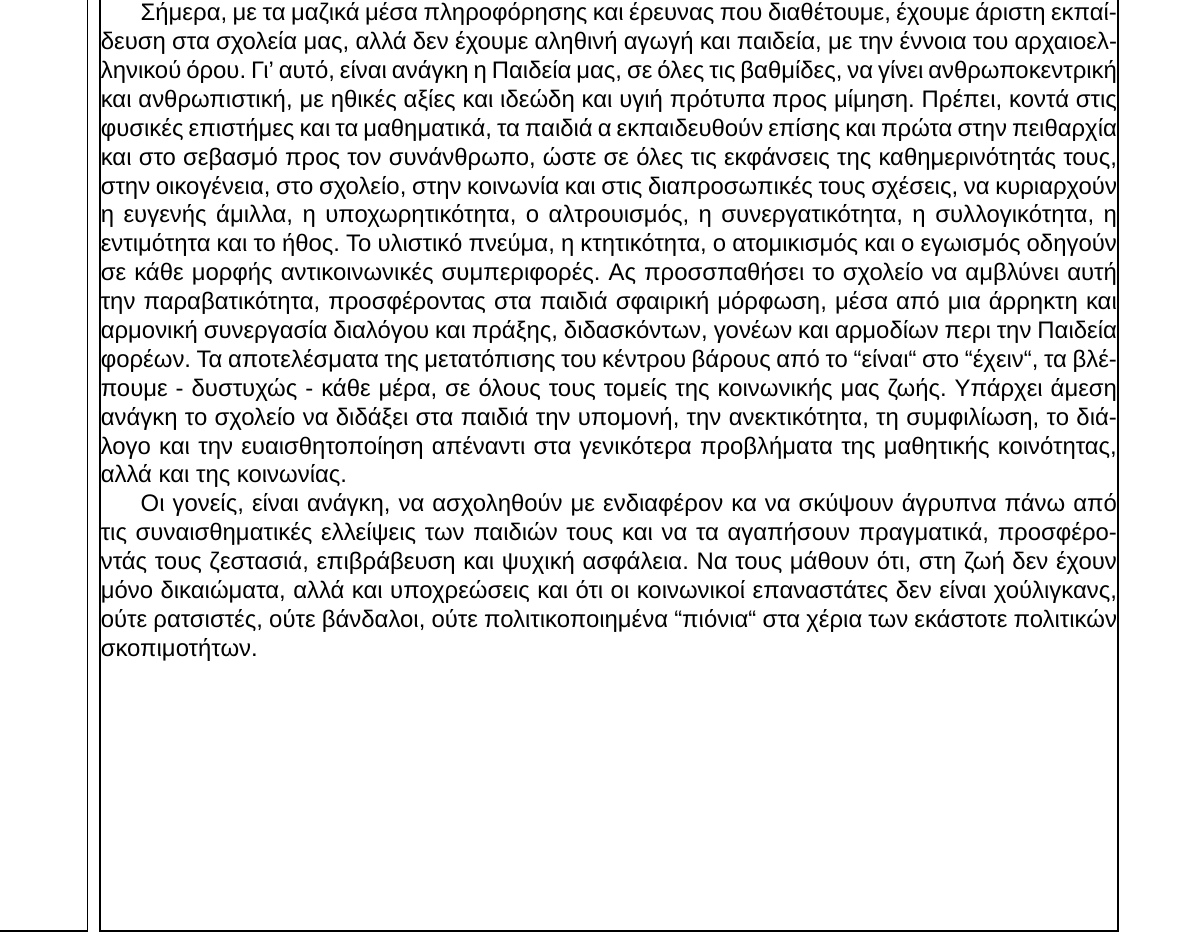
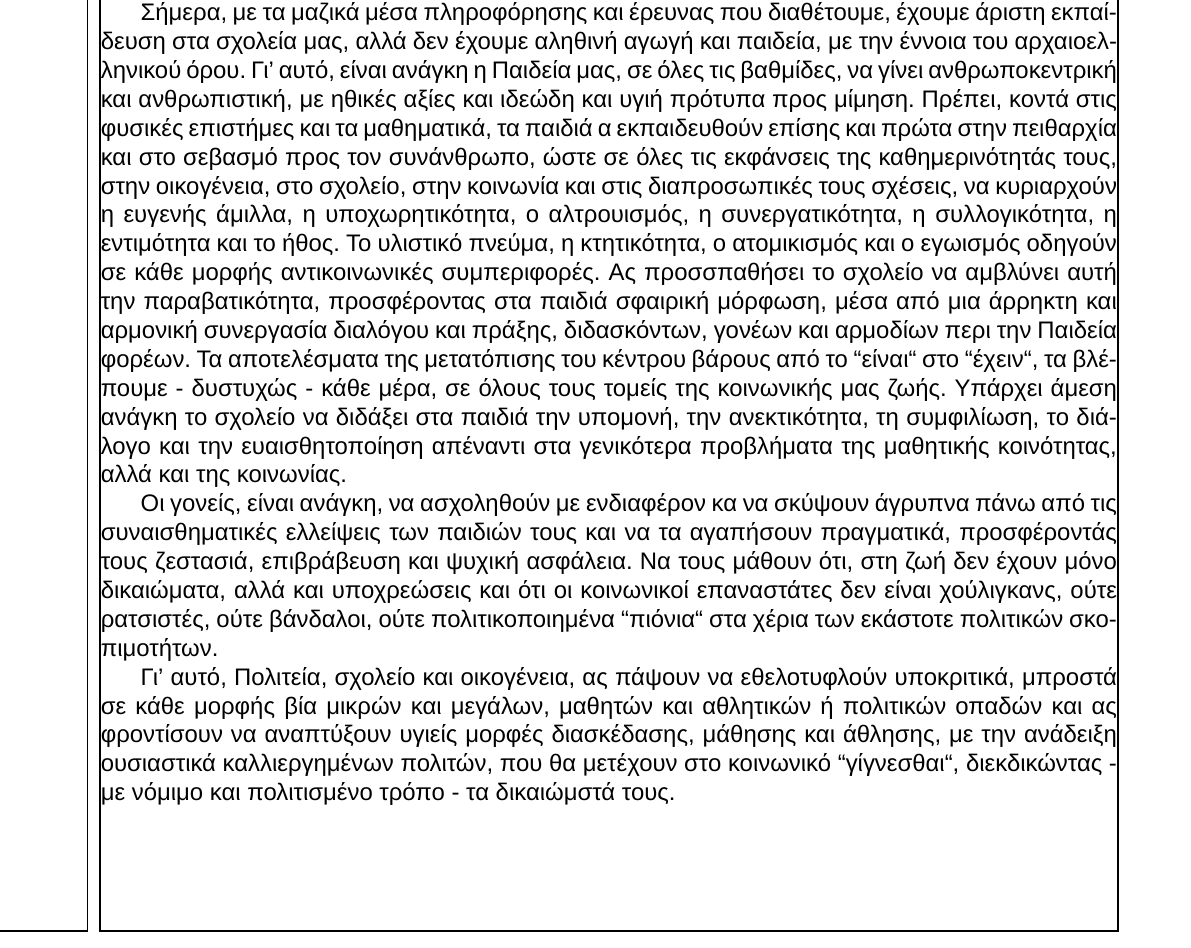
Before and after one commit to dev23cc/PedagogicsProject, a LaTeX book (document.tex): part of page 10 of 10, cut so that both start at the same text. Compiled offline with XeLaTeX; a missing font is replaced by an installed copy or a similar font.

Commit message:
Chapter 6 - Paragraph 7

```diff
--- a/document.tex
+++ b/document.tex
@@ -508,4 +508,10 @@ Websites).
 μόνο δικαιώματα, αλλά και υποχρεώσεις και ότι οι κοινωνικοί επαναστάτες δεν
 είναι χούλιγκανς, ούτε ρατσιστές, ούτε βάνδαλοι, ούτε πολιτικοποιημένα
 ``πιόνια`` στα χέρια των εκάστοτε πολιτικών σκοπιμοτήτων.
+\newline\setlength{\parindent}{20pt}\indent Γι' αυτό, Πολιτεία, σχολείο και
+οικογένεια, ας πάψουν να εθελοτυφλούν υποκριτικά, μπροστά σε κάθε μορφής βία
+μικρών και μεγάλων, μαθητών και αθλητικών ή πολιτικών οπαδών και ας φροντίσουν
+να αναπτύξουν υγιείς μορφές διασκέδασης, μάθησης και άθλησης, με την ανάδειξη
+ουσιαστικά καλλιεργημένων πολιτών, που θα μετέχουν στο κοινωνικό ``γίγνεσθαι``,
+διεκδικώντας - με νόμιμο και πολιτισμένο τρόπο - τα δικαιώμστά τους.
 \end{document}
```
